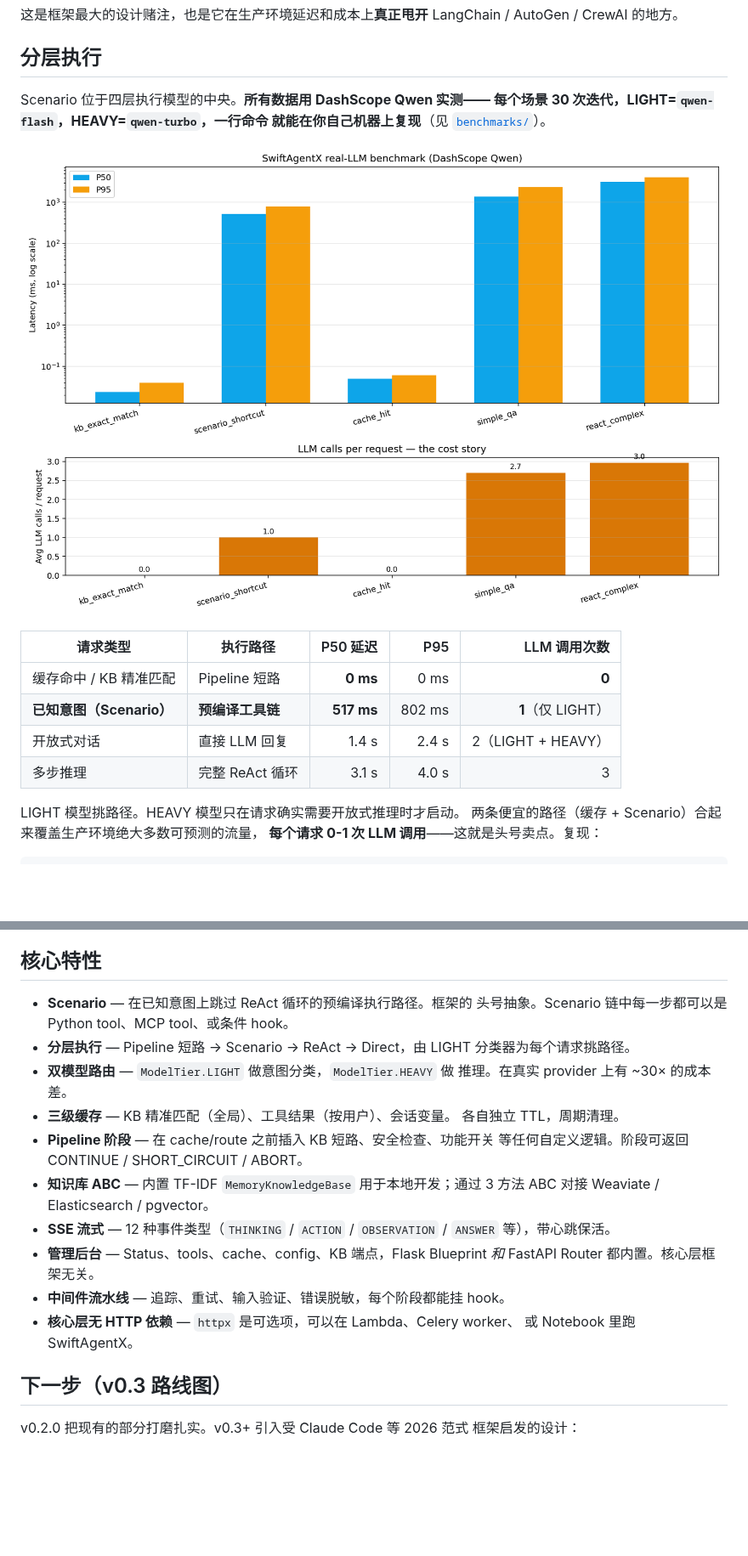
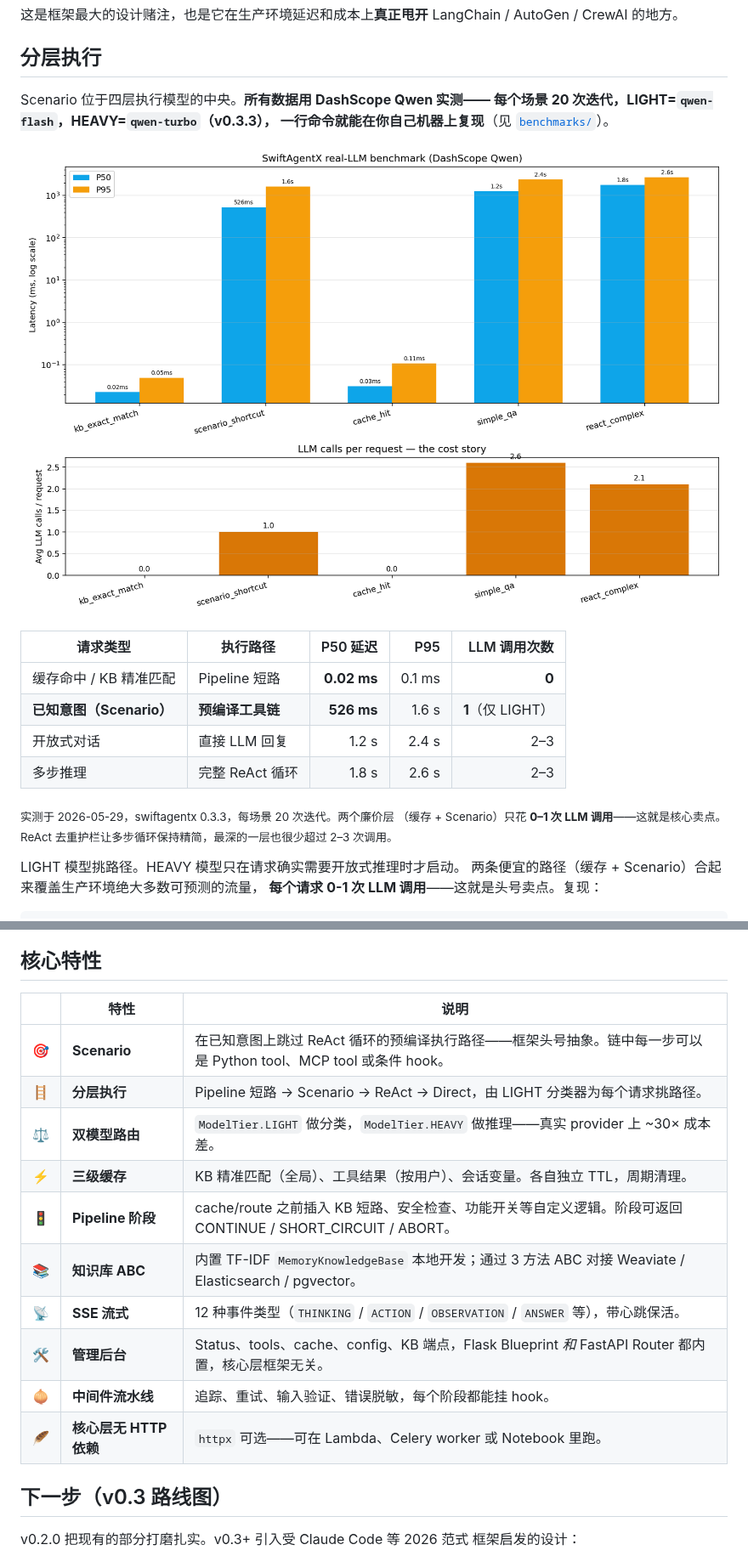
Before and after one commit to Caxson/swiftagentx, a Markdown page: README.md, 2 parts joined by grey strips. Shown at 85% size. Drawn GitHub-style; pictures changed too: docs/assets/v0.3-benchmark-qwen.png; blank space fills up the shorter version.

```diff
--- a/README.md
+++ b/README.md
@@ -643,6 +650,6 @@ LangChain / AutoGen / CrewAI 的地方。
 ## 分层执行
 
 Scenario 位于四层执行模型的中央。**所有数据用 DashScope Qwen 实测——
-每个场景 30 次迭代，LIGHT=`qwen-flash`，HEAVY=`qwen-turbo`，一行命令
-就能在你自己机器上复现**（见 [`benchmarks/`](benchmarks/)）。
+每个场景 20 次迭代，LIGHT=`qwen-flash`，HEAVY=`qwen-turbo`（v0.3.3），
+一行命令就能在你自己机器上复现**（见 [`benchmarks/`](benchmarks/)）。
 
@@ -650,10 +657,14 @@ Scenario 位于四层执行模型的中央。**所有数据用 DashScope Qwen
 
 | 请求类型 | 执行路径 | P50 延迟 | P95 | LLM 调用次数 |
 |---|---|---:|---:|---:|
-| 缓存命中 / KB 精准匹配 | Pipeline 短路 | **0 ms** | 0 ms | **0** |
-| **已知意图（Scenario）** | **预编译工具链** | **517 ms** | 802 ms | **1**（仅 LIGHT） |
-| 开放式对话 | 直接 LLM 回复 | 1.4 s | 2.4 s | 2（LIGHT + HEAVY） |
-| 多步推理 | 完整 ReAct 循环 | 3.1 s | 4.0 s | 3 |
+| 缓存命中 / KB 精准匹配 | Pipeline 短路 | **0.02 ms** | 0.1 ms | **0** |
+| **已知意图（Scenario）** | **预编译工具链** | **526 ms** | 1.6 s | **1**（仅 LIGHT） |
+| 开放式对话 | 直接 LLM 回复 | 1.2 s | 2.4 s | 2–3 |
+| 多步推理 | 完整 ReAct 循环 | 1.8 s | 2.6 s | 2–3 |
+
+<sub>实测于 2026-05-29，swiftagentx 0.3.3，每场景 20 次迭代。两个廉价层
+（缓存 + Scenario）只花 **0–1 次 LLM 调用**——这就是核心卖点。ReAct
+去重护栏让多步循环保持精简，最深的一层也很少超过 2–3 次调用。</sub>
 
 LIGHT 模型挑路径。HEAVY 模型只在请求确实需要开放式推理时才启动。
 两条便宜的路径（缓存 + Scenario）合起来覆盖生产环境绝大多数可预测的流量，
@@ -710,25 +721,18 @@ LLM 成本是命门的生产场景。
 
 ## 核心特性
 
-- **Scenario** — 在已知意图上跳过 ReAct 循环的预编译执行路径。框架的
-  头号抽象。Scenario 链中每一步都可以是 Python tool、MCP tool、或条件 hook。
-- **分层执行** — Pipeline 短路 → Scenario → ReAct → Direct，由 LIGHT
-  分类器为每个请求挑路径。
-- **双模型路由** — `ModelTier.LIGHT` 做意图分类，`ModelTier.HEAVY` 做
-  推理。在真实 provider 上有 ~30× 的成本差。
-- **三级缓存** — KB 精准匹配（全局）、工具结果（按用户）、会话变量。
-  各自独立 TTL，周期清理。
-- **Pipeline 阶段** — 在 cache/route 之前插入 KB 短路、安全检查、功能开关
-  等任何自定义逻辑。阶段可返回 CONTINUE / SHORT_CIRCUIT / ABORT。
-- **知识库 ABC** — 内置 TF-IDF `MemoryKnowledgeBase` 用于本地开发；通过
-  3 方法 ABC 对接 Weaviate / Elasticsearch / pgvector。
-- **SSE 流式** — 12 种事件类型（`THINKING` / `ACTION` / `OBSERVATION` /
-  `ANSWER` 等），带心跳保活。
-- **管理后台** — Status、tools、cache、config、KB 端点，Flask Blueprint
-  *和* FastAPI Router 都内置。核心层框架无关。
-- **中间件流水线** — 追踪、重试、输入验证、错误脱敏，每个阶段都能挂 hook。
-- **核心层无 HTTP 依赖** — `httpx` 是可选项，可以在 Lambda、Celery worker、
-  或 Notebook 里跑 SwiftAgentX。
+| | 特性 | 说明 |
+|:--:|---|---|
+| 🎯 | **Scenario** | 在已知意图上跳过 ReAct 循环的预编译执行路径——框架头号抽象。链中每一步可以是 Python tool、MCP tool 或条件 hook。 |
+| 🪜 | **分层执行** | Pipeline 短路 → Scenario → ReAct → Direct，由 LIGHT 分类器为每个请求挑路径。 |
+| ⚖️ | **双模型路由** | `ModelTier.LIGHT` 做分类，`ModelTier.HEAVY` 做推理——真实 provider 上 ~30× 成本差。 |
+| ⚡ | **三级缓存** | KB 精准匹配（全局）、工具结果（按用户）、会话变量。各自独立 TTL，周期清理。 |
+| 🚦 | **Pipeline 阶段** | cache/route 之前插入 KB 短路、安全检查、功能开关等自定义逻辑。阶段可返回 CONTINUE / SHORT_CIRCUIT / ABORT。 |
+| 📚 | **知识库 ABC** | 内置 TF-IDF `MemoryKnowledgeBase` 本地开发；通过 3 方法 ABC 对接 Weaviate / Elasticsearch / pgvector。 |
+| 📡 | **SSE 流式** | 12 种事件类型（`THINKING` / `ACTION` / `OBSERVATION` / `ANSWER` 等），带心跳保活。 |
+| 🛠️ | **管理后台** | Status、tools、cache、config、KB 端点，Flask Blueprint *和* FastAPI Router 都内置，核心层框架无关。 |
+| 🧅 | **中间件流水线** | 追踪、重试、输入验证、错误脱敏，每个阶段都能挂 hook。 |
+| 🪶 | **核心层无 HTTP 依赖** | `httpx` 可选——可在 Lambda、Celery worker 或 Notebook 里跑。 |
 
 ## 下一步（v0.3 路线图）
 
```
Also changed, not shown: other parts of README.md (+51 -33 lines), CHANGELOG.md (+10 -0 lines), docs/assets/architecture-flow.png (added), 2 other files.
